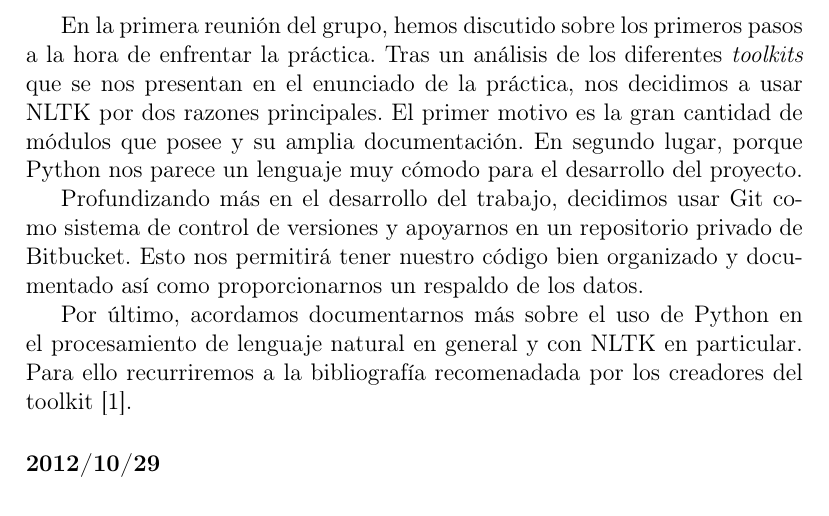
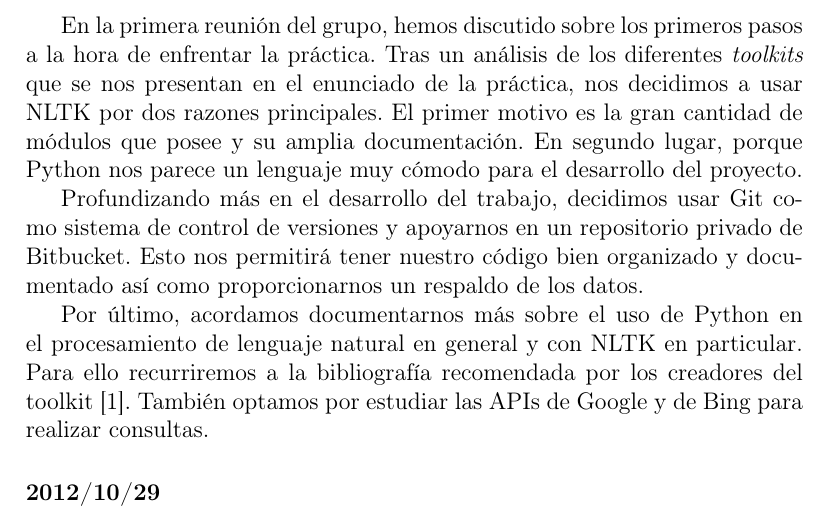
Before and after one commit to dvalcarce/qa, a LaTeX document (doc/src/memoria.tex): part of page 6 of 7, cut so that both start at the same text. Compiled offline with pdfLaTeX.

Commit message:
Añadidas comentario sobre las APIs en la memoria

```diff
--- a/doc/src/memoria.tex
+++ b/doc/src/memoria.tex
@@ -105,7 +105,7 @@ En la primera reunión del grupo, hemos discutido sobre los primeros pasos a la
 
 Profundizando más en el desarrollo del trabajo, decidimos usar Git como sistema de control de versiones y apoyarnos en un repositorio privado de Bitbucket. Esto nos permitirá tener nuestro código bien organizado y documentado así como proporcionarnos un respaldo de los datos.
 
-Por último, acordamos documentarnos más sobre el uso de Python en el procesamiento de lenguaje natural en general y con NLTK en particular. Para ello recurriremos a la bibliografía recomenadada por los creadores del toolkit \cite{nltk}.
+Por último, acordamos documentarnos más sobre el uso de Python en el procesamiento de lenguaje natural en general y con NLTK en particular. Para ello recurriremos a la bibliografía recomendada por los creadores del toolkit \cite{nltk}. También optamos por estudiar las APIs de Google y de Bing para realizar consultas.
 
 \subsubsection*{2012/10/29}
 
```
